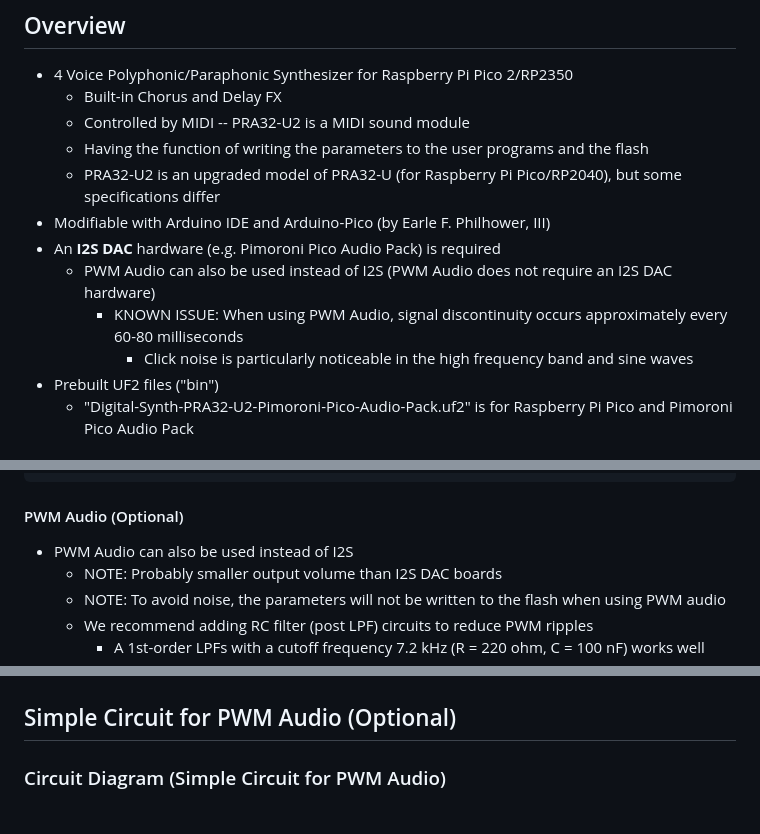
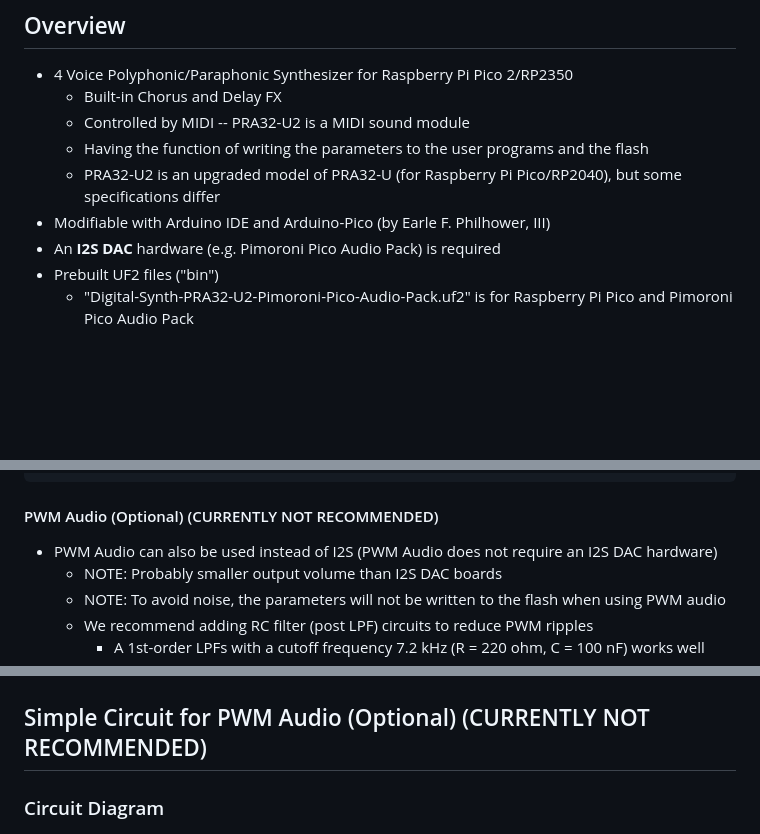
Before and after one commit to risgk/digital-synth-pra32-u2, a Markdown page: README.md, 3 parts joined by grey strips. GitHub-like rendering; blank space fills up the shorter version.

Commit message:
Note that PWM Audio is CURRENTLY NOT RECOMMENDED

````diff
--- a/README.md
+++ b/README.md
@@ -13,9 +13,6 @@
     - PRA32-U2 is an upgraded model of PRA32-U (for Raspberry Pi Pico/RP2040), but some specifications differ
 - Modifiable with Arduino IDE and Arduino-Pico (by Earle F. Philhower, III)
 - An **I2S DAC** hardware (e.g. Pimoroni Pico Audio Pack) is required
-    - PWM Audio can also be used instead of I2S (PWM Audio does not require an I2S DAC hardware)
-        - KNOWN ISSUE: When using PWM Audio, signal discontinuity occurs approximately every 60-80 milliseconds
-            - Click noise is particularly noticeable in the high frequency band and sine waves
 - Prebuilt UF2 files ("bin")
     - "Digital-Synth-PRA32-U2-Pimoroni-Pico-Audio-Pack.uf2" is for Raspberry Pi Pico and Pimoroni Pico Audio Pack
 
@@ -110,9 +107,9 @@
 ```
 
 
-#### PWM Audio (Optional)
+#### PWM Audio (Optional) (CURRENTLY NOT RECOMMENDED)
 
-- PWM Audio can also be used instead of I2S
+- PWM Audio can also be used instead of I2S (PWM Audio does not require an I2S DAC hardware)
     - NOTE: Probably smaller output volume than I2S DAC boards
     - NOTE: To avoid noise, the parameters will not be written to the flash when using PWM audio
     - We recommend adding RC filter (post LPF) circuits to reduce PWM ripples
@@ -247,9 +244,9 @@ graph LR
 ![Wave Table Graphs](./pra32-u2-wave-table-graphs.png)
 
 
-## Simple Circuit for PWM Audio (Optional)
+## Simple Circuit for PWM Audio (Optional) (CURRENTLY NOT RECOMMENDED)
 
-### Circuit Diagram (Simple Circuit for PWM Audio)
+### Circuit Diagram
 
 ![Circuit Diagram](./pra32-u2-pwm-audio-circuit-diagram.png)
 
````
Also changed, not shown: other parts of README.md (+2 -2 lines), PRA32-U2-Change-History.md (+1 -1 lines), pra32-u2-pwm-audio-bread-board.png, pra32-u2-pwm-audio-circuit-diagram.png.
